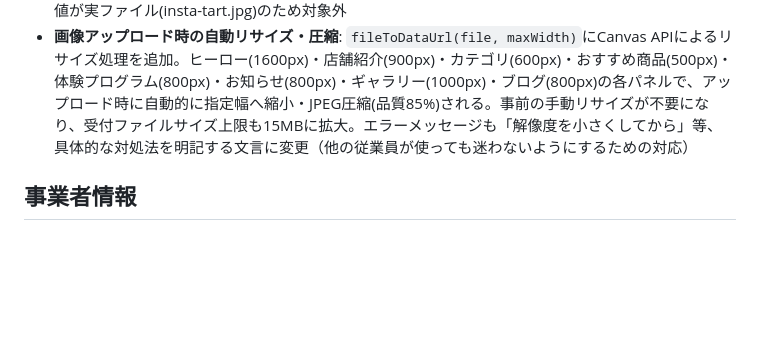
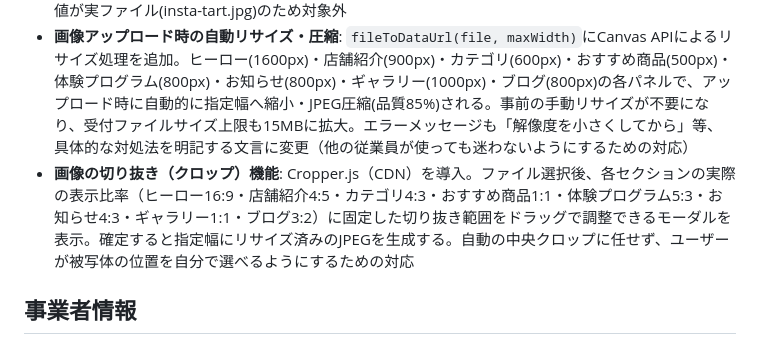
Before and after one commit to koimari-official/koimari-site, a Markdown page: CLAUDE.md, the part around the change. GitHub-like rendering; blank space fills up the shorter version.

Commit message:
CLAUDE.md: 画像切り抜き(クロップ)機能の追加を記録

```diff
--- a/CLAUDE.md
+++ b/CLAUDE.md
@@ -374,6 +374,7 @@ koimari_insta            Instagram投稿カード内容
 - **サイトチェック機能のSEO拡張**: 「SEOをチェック（公開ページ取得）」ボタンを追加。公開中の11ページを`fetch`で実際に取得し、title文字数・meta description有無/文字数・canonical有無・example.comプレースホルダーの残存（回帰検知）・画像のalt属性欠落・ストック写真(Unsplash等)の疑いをチェックする。GitHub Pages公開後の環境でのみ動作（ローカルでファイルを直接開く場合は`fetch`がブロックされる場合がある）
 - **ストック写真警告バッジ**: `makeImageItem`共通関数を使う画像タブ（ヒーロー・店舗紹介・カテゴリ・おすすめ・体験プログラム・ギャラリー）と、今月の主役（個別実装）のプレビューに、画像URLがUnsplash/Pexels/Pixabayを含む場合は赤い警告バッジを自動表示。Instagram投稿タブは既定値が実ファイル(insta-tart.jpg)のため対象外
 - **画像アップロード時の自動リサイズ・圧縮**: `fileToDataUrl(file, maxWidth)`にCanvas APIによるリサイズ処理を追加。ヒーロー(1600px)・店舗紹介(900px)・カテゴリ(600px)・おすすめ商品(500px)・体験プログラム(800px)・お知らせ(800px)・ギャラリー(1000px)・ブログ(800px)の各パネルで、アップロード時に自動的に指定幅へ縮小・JPEG圧縮(品質85%)される。事前の手動リサイズが不要になり、受付ファイルサイズ上限も15MBに拡大。エラーメッセージも「解像度を小さくしてから」等、具体的な対処法を明記する文言に変更（他の従業員が使っても迷わないようにするための対応）
+- **画像の切り抜き（クロップ）機能**: Cropper.js（CDN）を導入。ファイル選択後、各セクションの実際の表示比率（ヒーロー16:9・店舗紹介4:5・カテゴリ4:3・おすすめ商品1:1・体験プログラム5:3・お知らせ4:3・ギャラリー1:1・ブログ3:2）に固定した切り抜き範囲をドラッグで調整できるモーダルを表示。確定すると指定幅にリサイズ済みのJPEGを生成する。自動の中央クロップに任せず、ユーザーが被写体の位置を自分で選べるようにするための対応
 
 ## 事業者情報
 
```
